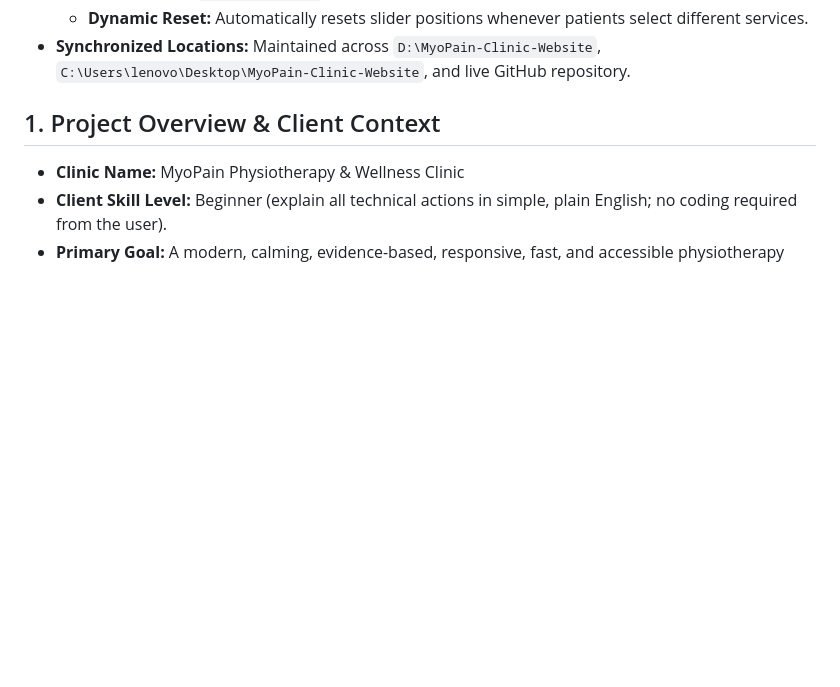
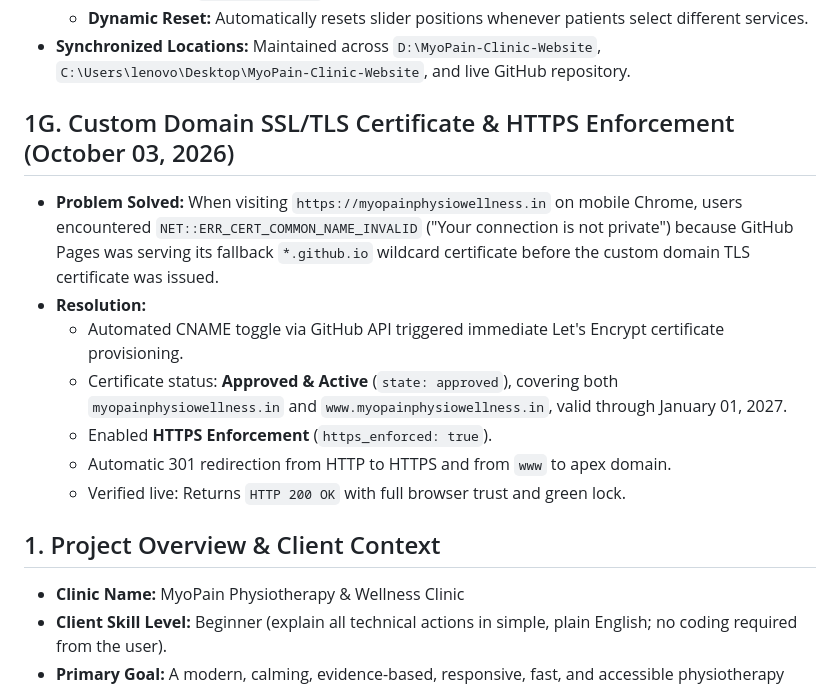
Before and after one commit to nirajruhe/MyoPain-Clinic-Website, a Markdown page: memory.md, the part around the change. GitHub-like rendering; blank space fills up the shorter version.

Commit message:
docs: document SSL certificate issuance and HTTPS enforcement

```diff
--- a/memory.md
+++ b/memory.md
@@ -74,6 +74,15 @@ Last Updated: October 03, 2026
   - **Unified Slide Controls:** Prominent 44px circular `←` / `→` arrow buttons and active progress indicator pills (`.slider-counter`) allow users to easily tap or swipe through items.
   - **Dynamic Reset:** Automatically resets slider positions whenever patients select different services.
 - **Synchronized Locations:** Maintained across `D:\MyoPain-Clinic-Website`, `C:\Users\lenovo\Desktop\MyoPain-Clinic-Website`, and live GitHub repository.
+
+## 1G. Custom Domain SSL/TLS Certificate & HTTPS Enforcement (October 03, 2026)
+- **Problem Solved:** When visiting `https://myopainphysiowellness.in` on mobile Chrome, users encountered `NET::ERR_CERT_COMMON_NAME_INVALID` ("Your connection is not private") because GitHub Pages was serving its fallback `*.github.io` wildcard certificate before the custom domain TLS certificate was issued.
+- **Resolution:**
+  - Automated CNAME toggle via GitHub API triggered immediate Let's Encrypt certificate provisioning.
+  - Certificate status: **Approved & Active** (`state: approved`), covering both `myopainphysiowellness.in` and `www.myopainphysiowellness.in`, valid through January 01, 2027.
+  - Enabled **HTTPS Enforcement** (`https_enforced: true`).
+  - Automatic 301 redirection from HTTP to HTTPS and from `www` to apex domain.
+  - Verified live: Returns `HTTP 200 OK` with full browser trust and green lock.
 
 ## 1. Project Overview & Client Context
 - **Clinic Name:** MyoPain Physiotherapy & Wellness Clinic
```
